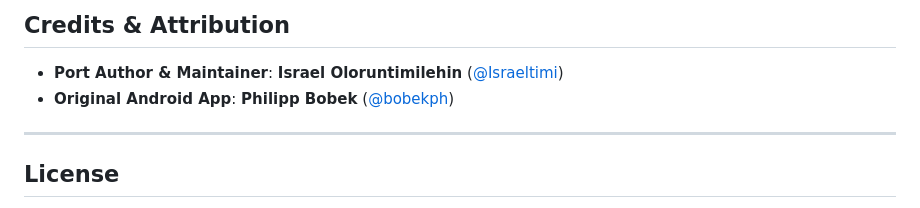
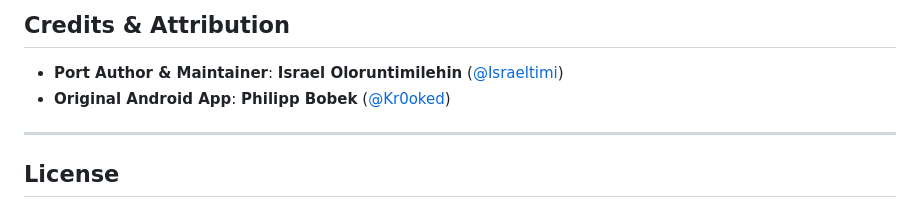
Before and after one commit to Israeltimi/Metronome, a Markdown page: README.md, the part around the change. Rendered like a GitHub page.

```diff
--- a/README.md
+++ b/README.md
@@ -112,7 +112,7 @@ This repository contains everything needed to build, package, and sign the `.app
 ## Credits & Attribution
 
 - **Port Author & Maintainer**: **Israel Oloruntimilehin** ([@Israeltimi](https://github.com/Israeltimi))
-- **Original Android App**: **Philipp Bobek** ([@bobekph](https://github.com/Kr0oked/Metronome))
+- **Original Android App**: **Philipp Bobek** ([@Kr0oked](https://github.com/Kr0oked/Metronome))
 
 ---
 
```
